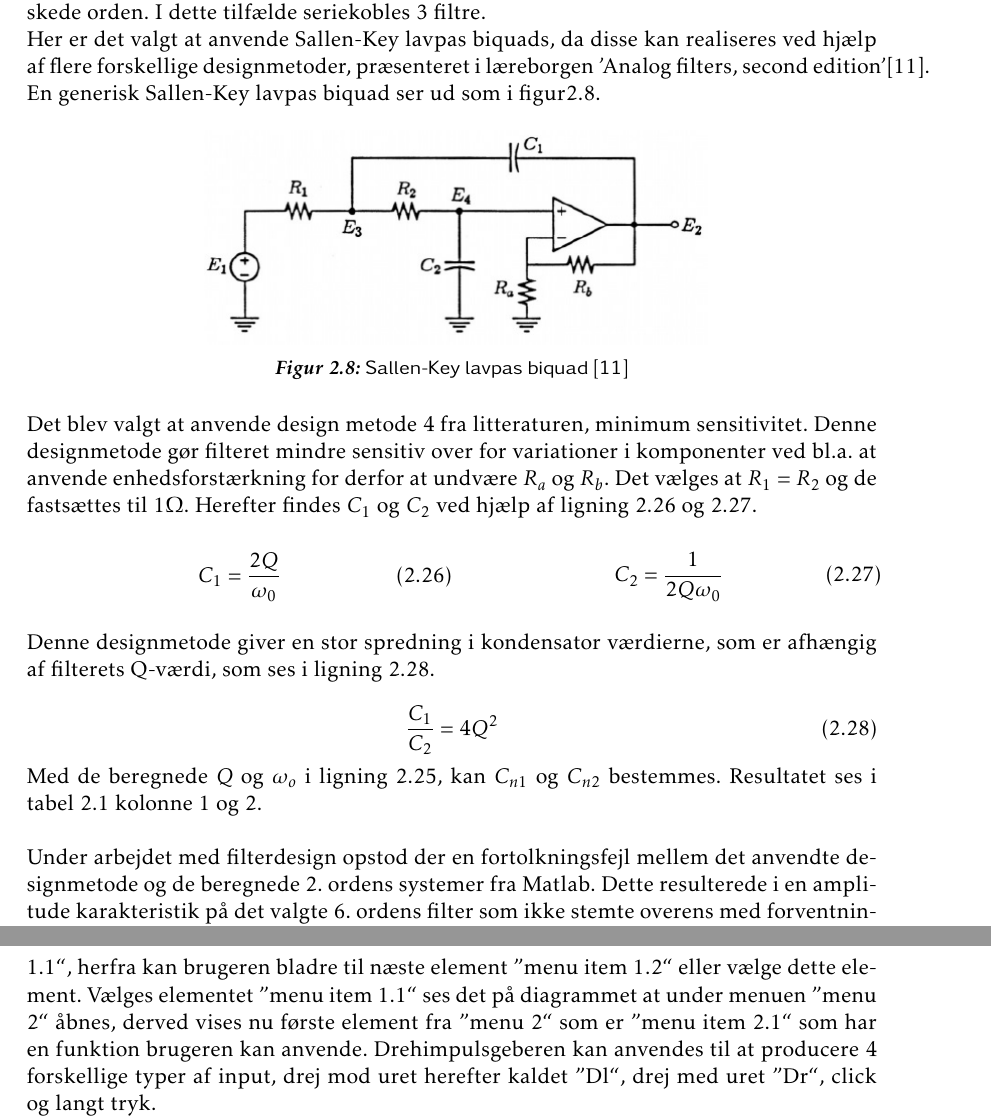
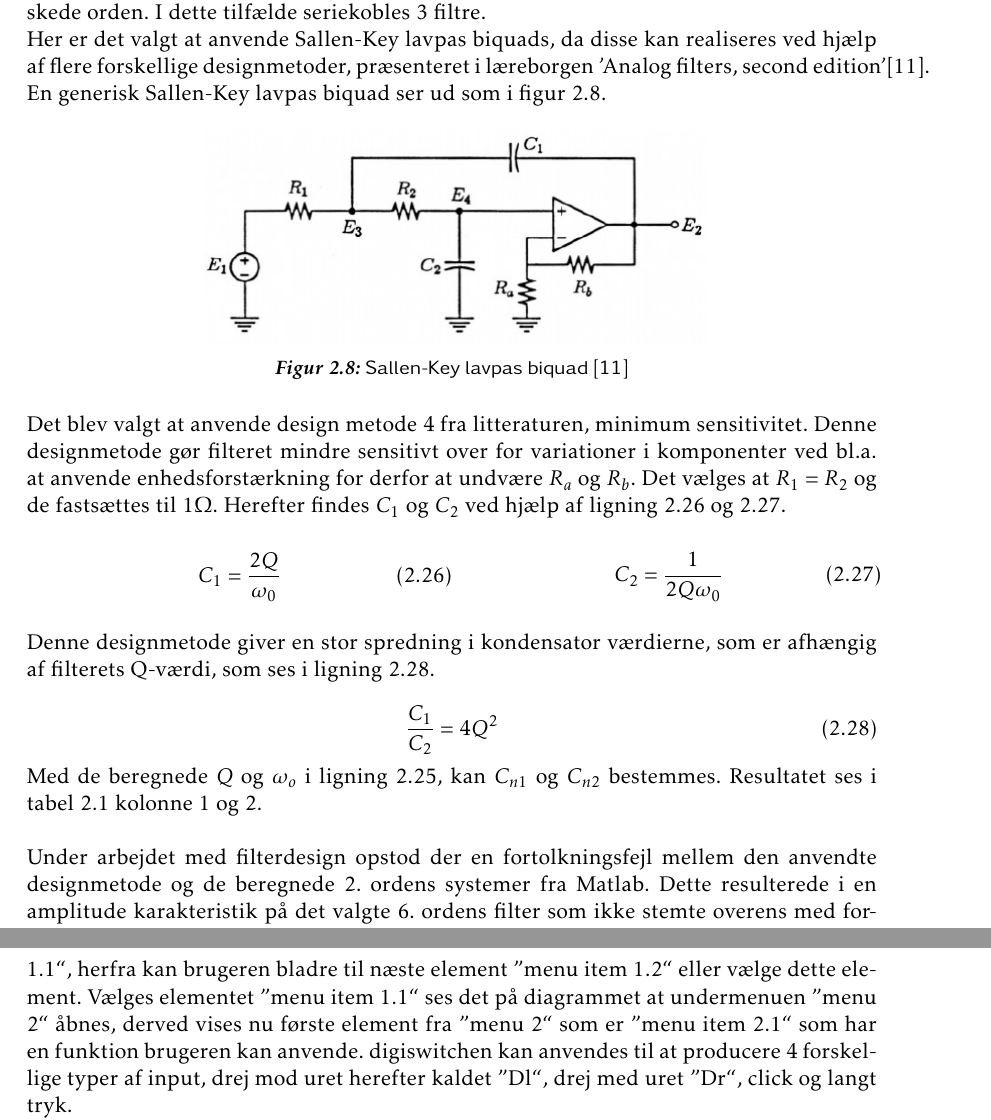
Before and after one commit to jorn/F18.GR3, a LaTeX book (rapport.tex, which reads section/filtre.tex, section/mcu.tex): two parts of pages 16 and 29 of 53, joined at a grey line, cut so that both start at the same text. Compiled offline with pdfLaTeX.

Commit message:
3.6 til 3.11

```diff
--- a/section/filtre.tex
+++ b/section/filtre.tex
@@ -257,7 +257,7 @@ En generisk Sallen-Key lavpas biquad ser ud som i figur\ref{fig:sklpbq}.
 \end{figure}
 
 Det blev valgt at anvende design metode 4 fra litteraturen, minimum sensitivitet.
-Denne designmetode gør filteret mindre sensitiv over for variationer i komponenter ved bl.a.
+Denne designmetode gør filteret mindre sensitivt over for variationer i komponenter ved bl.a.
 at anvende enhedsforstærkning for derfor at undvære $R_a$ og $R_b$.
 Det vælges at $R_1 = R_2$ og de fastsættes til $1\si{\ohm}$. Herefter findes $C_1$ og $C_2$ ved hjælp af ligning \ref{eq:dm4c1} og \ref{eq:dm4c2}.
 
@@ -290,7 +290,7 @@ Med de beregnede $Q$ og $\omega_o$ i ligning \ref{eq:q_and_w_norm}, kan $C_{n1}$
 Resultatet ses i tabel \ref{tab:sallen_key} kolonne 1 og 2.
 \\
 \\
-Under arbejdet med filterdesign opstod der en fortolkningsfejl mellem det anvendte designmetode og de beregnede 2. ordens systemer fra Matlab.
+Under arbejdet med filterdesign opstod der en fortolkningsfejl mellem den anvendte designmetode og de beregnede 2. ordens systemer fra Matlab.
 Dette resulterede i en amplitude karakteristik på det valgte 6. ordens filter som ikke stemte overens med forventningerne.
 Således blev et andet sæt normaliserede kondensator værdier anvendt til fremstillingen af løsningens bi-quad filter print.
 De anvendte værdier ses i tabel \ref{tab:sallen_key} kolonne 3 og 4 og er taget fra \cite[Table B-2: Capacitor Values for 0.1-dB Chebyshev lowpass Sallen-Key filters, n=6]{sk_data_web}
--- a/section/mcu.tex
+++ b/section/mcu.tex
@@ -235,12 +235,12 @@ Et valg kan lede til yderligere valgmuligheder inden for den valgte kategori, di
 Til at udføre denne funktion valgte gruppen at anvende linkede lister.\newline
 %I eksemplet herunder ses en hovedmenu "Root Menu" som linker til sit første element "Master volume", vælger brugeren dette element kan volumen sættes, elementet linker også til næste element så brugeren kan skifte til det, her er der tale om "Echo" elementet som istedet for at have en funktion linker til en ny menu nemlig "Echo menu" som så linker til sin egen liste af menu punkter.
 På figur \ref{fig:menuesdiagram} ses en hovedmenu ''menu 1`` som linker til sit første element ''menu item 1.1``, herfra kan brugeren bladre til næste element ''menu item 1.2`` eller vælge dette element.
-Vælges elementet ''menu item 1.1`` ses det på diagrammet at under menuen ''menu 2`` åbnes, derved vises nu første element fra ''menu 2`` som er ''menu item 2.1`` som har en funktion brugeren kan anvende.
+Vælges elementet ''menu item 1.1`` ses det på diagrammet at undermenuen ''menu 2`` åbnes, derved vises nu første element fra ''menu 2`` som er ''menu item 2.1`` som har en funktion brugeren kan anvende.
 %kan volumen sættes.
 %Elementet linker også til næste element så brugeren kan skifte til det, her er der tale om ''Echo`` elementet som i stedet for at have en funktion linker til en ny menu nemlig ''Echo menu`` som så linker til sin egen liste af menu punkter.
 %En "drehimpulsgeber" kan anvendes til at producere 3 forskellige typer af input, drej mod uret herefter kaldet "vr", drej med uret "hr" og click.
 %Når et input  modtages af programmet lægges det i en input kø til systemet er klar til at modtage input, er der tale om et "vr" fremvises foregående element i menuen, på samme måde anvendes et "hr" input til at gå til næste element i menuen og et click anvendes til at vælge det det nuværende element.
-Drehimpulsgeberen kan anvendes til at producere 4 forskellige typer af input, drej mod uret herefter kaldet ''Dl``, drej med uret ''Dr``, click og langt tryk.
+digiswitchen kan anvendes til at producere 4 forskellige typer af input, drej mod uret herefter kaldet ''Dl``, drej med uret ''Dr``, click og langt tryk.
 
 
 \begin{wrapfigure}[14]{r}{0.5\textwidth}
```
Also changed, not shown: section/mcu_summery.tex (+2 -2 lines), section/filtre.tex (4 more changed lines), section/mcu.tex (4 more changed lines).
